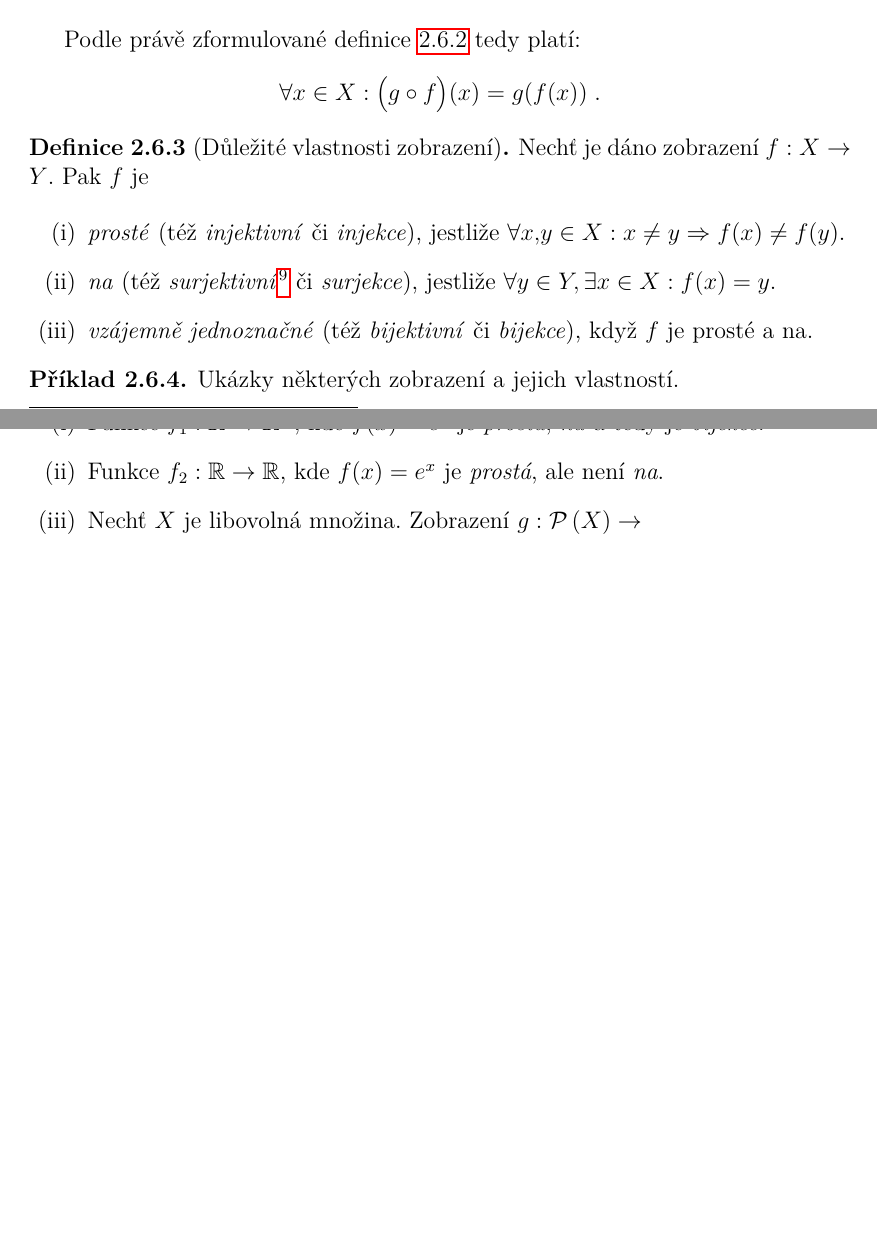
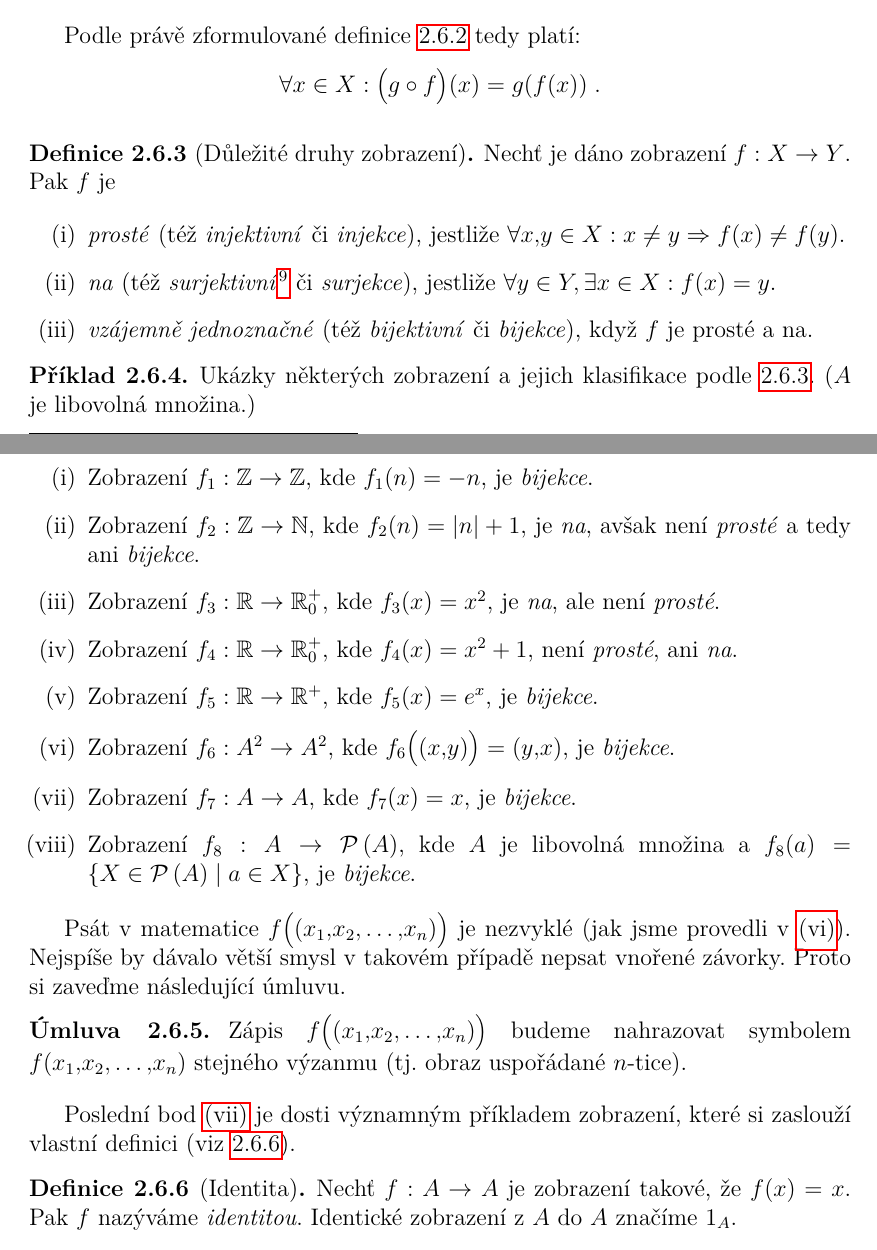
Before and after one commit to D4vEOFF/A-Brief-Introduction-To-Set-Theory-For-Highschools, a LaTeX thesis (Thesis/bachelor_thesis.tex, which reads Thesis/assets/macros.tex, Thesis/components/ch02/sections/s06_zobrazeni.tex): two parts of pages 54 and 55 of 57, joined at a grey line, cut so that both start at the same text, the shorter picture padded with empty space. Compiled offline with pdfLaTeX.

Commit message:
Update
- Dokončena sekce "Zobrazení".

```diff
--- a/Thesis/assets/macros.tex
+++ b/Thesis/assets/macros.tex
@@ -114,6 +114,11 @@
       {\ensuremath{\,\mathrm{d}#1}}%
 } % diferenciál
 
+% Čítače
+\newcommand{\createcnt}[2][0]{\newcounter{#2}\setcounter{#2}{#1}}
+\newcommand{\printcnt}[1]{\arabic{#1}}
+\newcommand{\printnstepcnt}[1]{\stepcounter{#1}\arabic{#1}}
+
 %%% Vychytávky pro tabulky
 \newcommand{\pulrad}[1]{\raisebox{1.5ex}[0pt]{#1}}
 \newcommand{\mc}[1]{\multicolumn{1}{c}{#1}}
--- a/Thesis/components/ch02/sections/s06_zobrazeni.tex
+++ b/Thesis/components/ch02/sections/s06_zobrazeni.tex
@@ -57,7 +57,8 @@ Podle právě zformulované definice \ref{def:skladani_zobrazeni} tedy platí:
 \begin{equation*}
     \forall x\in X: \big(g\circ f\big)(x)=g(f(x))\; .
 \end{equation*}
-\begin{definition}[Důležité vlastnosti zobrazení]\label{def:vlastnosti_zobrazeni}
+\needspace{1cm}
+\begin{definition}[Důležité druhy zobrazení]\label{def:druhy_zobrazeni}
     Nechť je dáno zobrazení $\map{f}{X}{Y}$. Pak $f$ je
     \begin{enumerate}[label=(\roman*)]
         \item \emph{prosté} (též \emph{injektivní} či \emph{injekce}), jestliže $\forall x,y\in X: x\neq y \implies f(x)\neq f(y)$.
@@ -66,10 +67,24 @@ Podle právě zformulované definice \ref{def:skladani_zobrazeni} tedy platí:
     \end{enumerate}
 \end{definition}
 \begin{example}
-    Ukázky některých zobrazení a jejich vlastností.
+    Ukázky některých zobrazení a jejich klasifikace podle \ref{def:druhy_zobrazeni}. ($A$ je libovolná množina.)
+    \createcnt{funccnt}
     \begin{enumerate}[label=(\roman*)]
-        \item Funkce $\map{f_1}{\R}{\R^+}$, kde $f(x)=e^x$ je \emph{prostá}, \emph{na} a tedy je \emph{bijekce}.
-        \item Funkce $\map{f_2}{\R}{\R}$, kde $f(x)=e^x$ je \emph{prostá}, ale není \emph{na}.
-        \item Nechť $X$ je libovolná množina. Zobrazení $\map{g}{\powset{X}}{}$
+        \item Zobrazení $\map{f_{\printnstepcnt{funccnt}}}{\Z}{\Z}$, kde $f_{\printcnt{funccnt}}(n)=-n$, je \emph{bijekce}.
+        \item Zobrazení $\map{f_{\printnstepcnt{funccnt}}}{\Z}{\N}$, kde $f_{\printcnt{funccnt}}(n)=\abs{n}+1$, je \emph{na}, avšak není \emph{prosté} a tedy ani \emph{bijekce}.
+        \item Zobrazení $\map{f_{\printnstepcnt{funccnt}}}{\R}{\R_0^+}$, kde $f_{\printcnt{funccnt}}(x)=x^2$, je \emph{na}, ale není \emph{prosté}.
+        \item Zobrazení $\map{f_{\printnstepcnt{funccnt}}}{\R}{\R_0^+}$, kde $f_{\printcnt{funccnt}}(x)=x^2+1$, není \emph{prosté}, ani \emph{na}.
+        \item Zobrazení $\map{f_{\printnstepcnt{funccnt}}}{\R}{\R^+}$, kde $f_{\printcnt{funccnt}}(x)=e^x$, je \emph{bijekce}.
+        \item\label{item:inverzni_zobrazeni} Zobrazení $\map{f_{\printnstepcnt{funccnt}}}{A^2}{A^2}$, kde $f_{\printcnt{funccnt}}\big((x,y)\big)=(y,x)$, je \emph{bijekce}.
+        \item\label{item:identita} Zobrazení $\map{f_{\printnstepcnt{funccnt}}}{A}{A}$, kde $f_{\printcnt{funccnt}}(x)=x$, je \emph{bijekce}.
+        \item \sloppy Zobrazení $\map{f_{\printnstepcnt{funccnt}}}{A}{\powset{A}}$, kde $A$ je libovolná množina a $f_{\printcnt{funccnt}}(a)=\set{X\in\powset{A}\admid a\in X}$, je \emph{bijekce}.
     \end{enumerate}
 \end{example}
+Psát v matematice $f\big((x_1,x_2,\ldots,x_n)\big)$ je nezvyklé (jak jsme provedli v \ref{item:inverzni_zobrazeni}). Nejspíše by dávalo větší smysl v takovém případě nepsat vnořené závorky. Proto si zaveďme následující úmluvu.
+\begin{convention}
+    \sloppy Zápis $f\big((x_1,x_2,\ldots,x_n)\big)$ budeme nahrazovat symbolem $f(x_1,x_2,\ldots,x_n)$ stejného výzanmu (tj. obraz uspořádané $n$-tice).
+\end{convention}
+Poslední bod \ref{item:identita} je dosti významným příkladem zobrazení, které si zaslouží vlastní definici (viz \ref{def:identita}).
+\begin{definition}[Identita]\label{def:identita}
+    Nechť $\map{f}{A}{A}$ je zobrazení takové, že $f(x)=x$. Pak $f$ nazýváme \emph{identitou}. Identické zobrazení z $A$ do $A$ značíme $1_A$.
+\end{definition}
```
Also changed, not shown: Thesis/components/ch02/sections/s05_relace.tex (+1 -1 lines), Thesis/components/literature/literature.bib (+10 -0 lines), README.md, Thesis/bachelor_thesis.pdf, Thesis/components/ch02/sections/s06_zobrazeni.tex (20 more changed lines).
